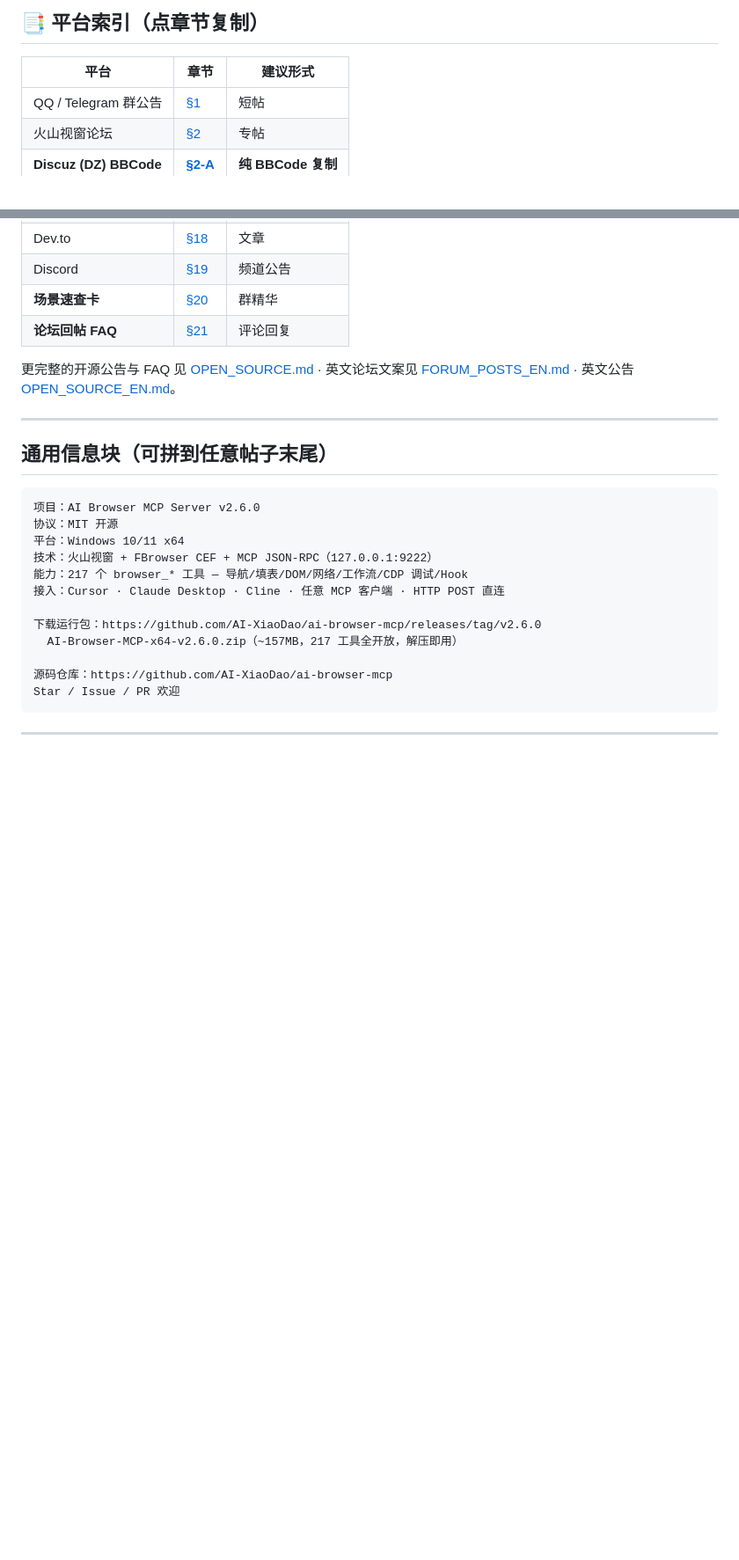
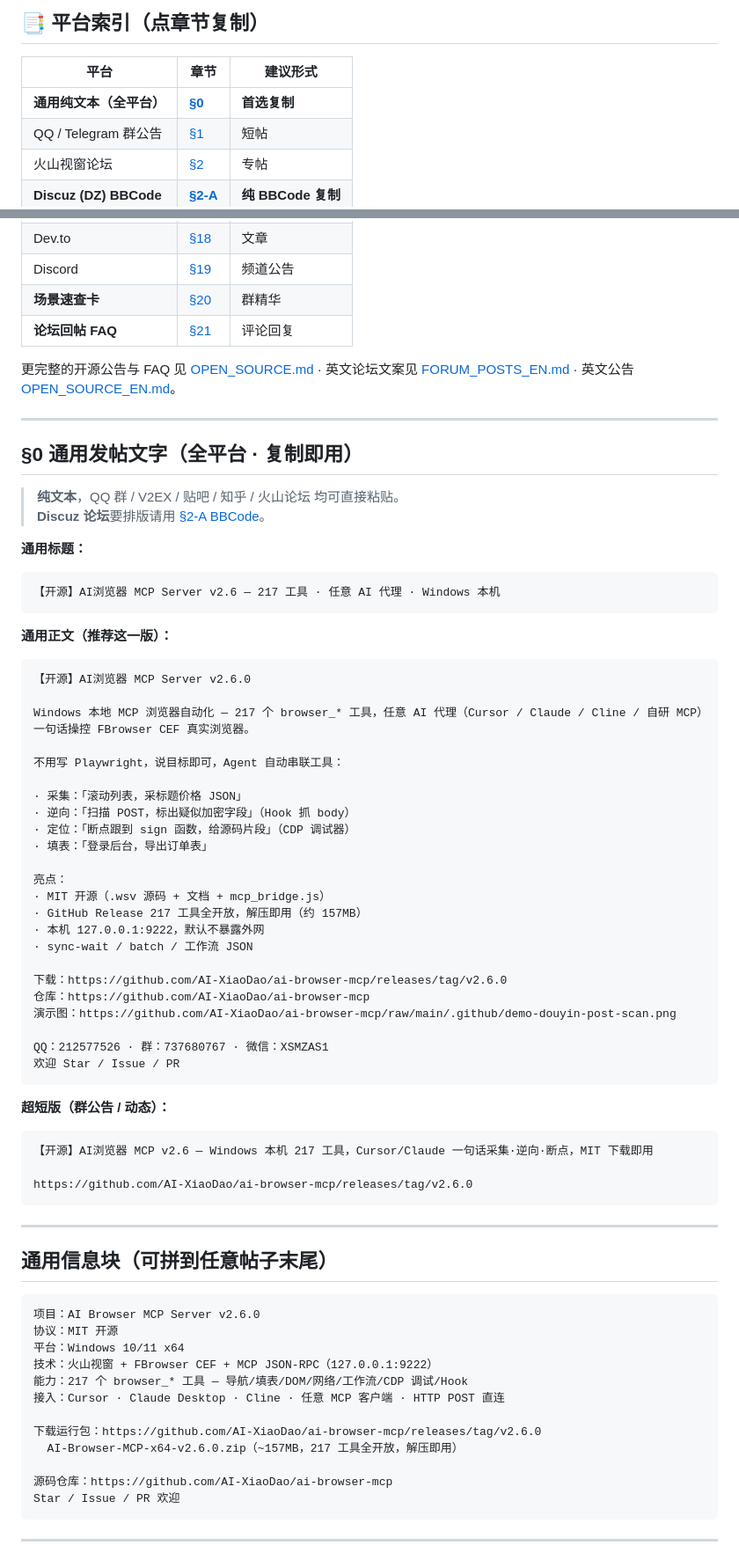
Before and after one commit to AI-XiaoDao/ai-browser-mcp, a Markdown page: FORUM_POSTS.md, 2 parts joined by grey strips. Shown at 88% size. Rendered like a GitHub page; blank space fills up the shorter version.

Commit message:
docs: add universal plain-text forum post template (section 0)
Co-authored-by: Cursor <cursoragent@cursor.com>

````diff
--- a/FORUM_POSTS.md
+++ b/FORUM_POSTS.md
@@ -12,6 +12,7 @@
 
 | 平台 | 章节 | 建议形式 |
 |------|------|----------|
+| **通用纯文本（全平台）** | **[§0](#0-通用发帖文字全平台--复制即用)** | **首选复制** |
 | QQ / Telegram 群公告 | [§1](#1-qq--telegram-群公告) | 短帖 |
 | 火山视窗论坛 | [§2](#2-火山视窗论坛) | 专帖 |
 | **Discuz (DZ) BBCode** | **[§2-A](#2-a-discuz-dz-论坛--bbcode-格式)** | **纯 BBCode 复制** |
@@ -36,6 +37,55 @@
 | **论坛回帖 FAQ** | [§21](#21-论坛回帖-faq) | 评论回复 |
 
 更完整的开源公告与 FAQ 见 [OPEN_SOURCE.md](OPEN_SOURCE.md) · 英文论坛文案见 [FORUM_POSTS_EN.md](FORUM_POSTS_EN.md) · 英文公告 [OPEN_SOURCE_EN.md](OPEN_SOURCE_EN.md)。
+
+---
+
+## §0 通用发帖文字（全平台 · 复制即用）
+
+> **纯文本**，QQ 群 / V2EX / 贴吧 / 知乎 / 火山论坛 均可直接粘贴。
+> **Discuz 论坛**要排版请用 [§2-A BBCode](#2-a-discuz-dz-论坛--bbcode-格式)。
+
+**通用标题：**
+
+```
+【开源】AI浏览器 MCP Server v2.6 — 217 工具 · 任意 AI 代理 · Windows 本机
+```
+
+**通用正文（推荐这一版）：**
+
+```
+【开源】AI浏览器 MCP Server v2.6.0
+
+Windows 本地 MCP 浏览器自动化 — 217 个 browser_* 工具，任意 AI 代理（Cursor / Claude / Cline / 自研 MCP）一句话操控 FBrowser CEF 真实浏览器。
+
+不用写 Playwright，说目标即可，Agent 自动串联工具：
+
+· 采集：「滚动列表，采标题价格 JSON」
+· 逆向：「扫描 POST，标出疑似加密字段」（Hook 抓 body）
+· 定位：「断点跟到 sign 函数，给源码片段」（CDP 调试器）
+· 填表：「登录后台，导出订单表」
+
+亮点：
+· MIT 开源（.wsv 源码 + 文档 + mcp_bridge.js）
+· GitHub Release 217 工具全开放，解压即用（约 157MB）
+· 本机 127.0.0.1:9222，默认不暴露外网
+· sync-wait / batch / 工作流 JSON
+
+下载：https://github.com/AI-XiaoDao/ai-browser-mcp/releases/tag/v2.6.0
+仓库：https://github.com/AI-XiaoDao/ai-browser-mcp
+演示图：https://github.com/AI-XiaoDao/ai-browser-mcp/raw/main/.github/demo-douyin-post-scan.png
+
+QQ：212577526 · 群：737680767 · 微信：XSMZAS1
+欢迎 Star / Issue / PR
+```
+
+**超短版（群公告 / 动态）：**
+
+```
+【开源】AI浏览器 MCP v2.6 — Windows 本机 217 工具，Cursor/Claude 一句话采集·逆向·断点，MIT 下载即用
+
+https://github.com/AI-XiaoDao/ai-browser-mcp/releases/tag/v2.6.0
+```
 
 ---
 
````
